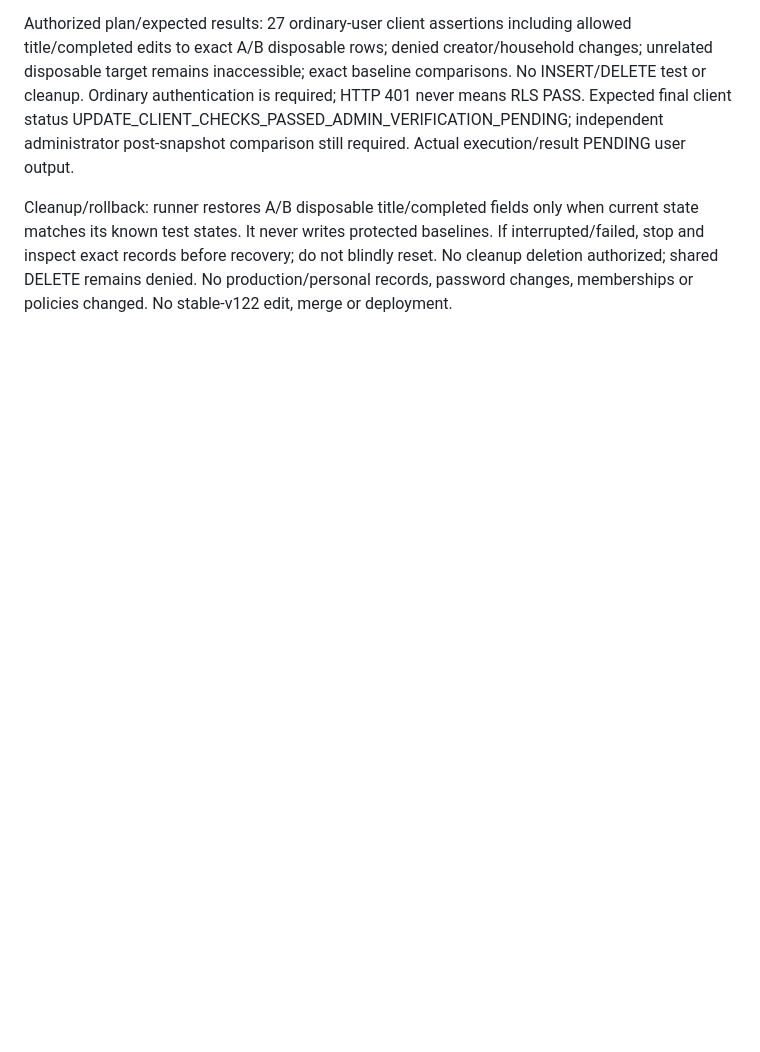
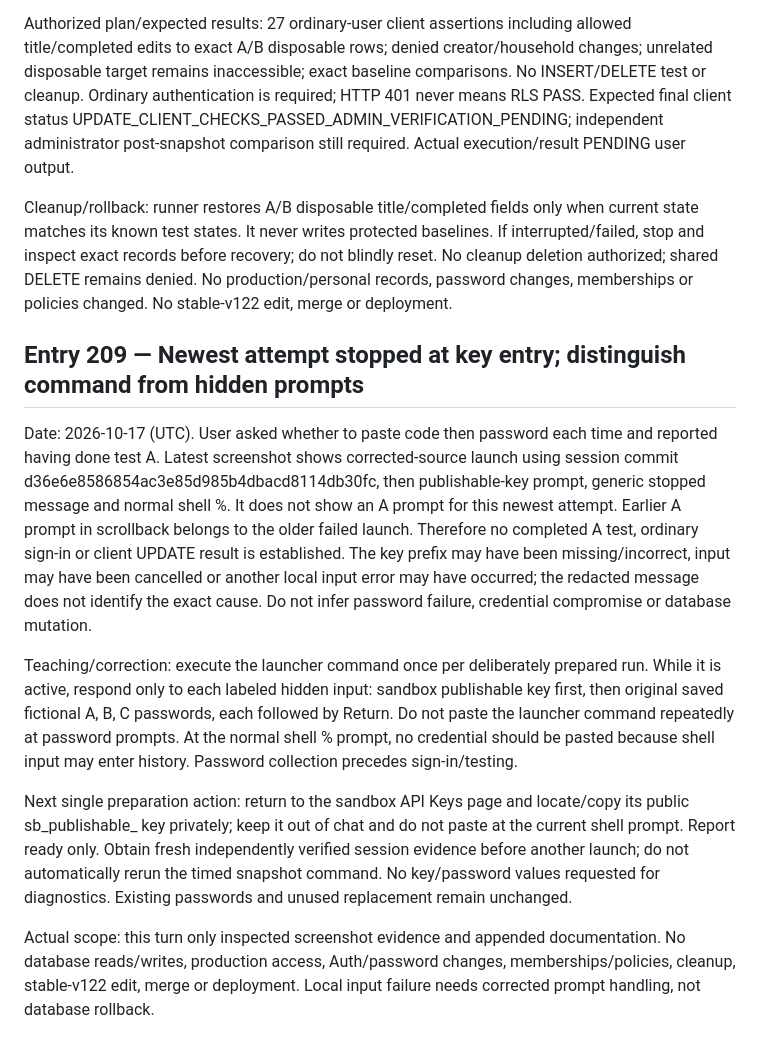
Before and after one commit to BurnsSquad/steven-os-mobile-test, a Markdown page: docs/DEVELOPMENT_LOG.md, the part around the change. Rendered like a GitHub page; blank space fills up the shorter version.

Commit message:
Clarify stopped key entry and safe prompt sequence (Entry 209)

```diff
--- a/docs/DEVELOPMENT_LOG.md
+++ b/docs/DEVELOPMENT_LOG.md
@@ -1320,3 +1320,14 @@ Next single user operation: run private-run.mjs --mode update with that pinned U
 Authorized plan/expected results: 27 ordinary-user client assertions including allowed title/completed edits to exact A/B disposable rows; denied creator/household changes; unrelated disposable target remains inaccessible; exact baseline comparisons. No INSERT/DELETE test or cleanup. Ordinary authentication is required; HTTP 401 never means RLS PASS. Expected final client status UPDATE_CLIENT_CHECKS_PASSED_ADMIN_VERIFICATION_PENDING; independent administrator post-snapshot comparison still required. Actual execution/result PENDING user output.
 
 Cleanup/rollback: runner restores A/B disposable title/completed fields only when current state matches its known test states. It never writes protected baselines. If interrupted/failed, stop and inspect exact records before recovery; do not blindly reset. No cleanup deletion authorized; shared DELETE remains denied. No production/personal records, password changes, memberships or policies changed. No stable-v122 edit, merge or deployment.
+
+
+## Entry 209 — Newest attempt stopped at key entry; distinguish command from hidden prompts
+
+Date: 2026-10-17 (UTC). User asked whether to paste code then password each time and reported having done test A. Latest screenshot shows corrected-source launch using session commit d36e6e8586854ac3e85d985b4dbacd8114db30fc, then publishable-key prompt, generic stopped message and normal shell %. It does not show an A prompt for this newest attempt. Earlier A prompt in scrollback belongs to the older failed launch. Therefore no completed A test, ordinary sign-in or client UPDATE result is established. The key prefix may have been missing/incorrect, input may have been cancelled or another local input error may have occurred; the redacted message does not identify the exact cause. Do not infer password failure, credential compromise or database mutation.
+
+Teaching/correction: execute the launcher command once per deliberately prepared run. While it is active, respond only to each labeled hidden input: sandbox publishable key first, then original saved fictional A, B, C passwords, each followed by Return. Do not paste the launcher command repeatedly at password prompts. At the normal shell % prompt, no credential should be pasted because shell input may enter history. Password collection precedes sign-in/testing.
+
+Next single preparation action: return to the sandbox API Keys page and locate/copy its public sb_publishable_ key privately; keep it out of chat and do not paste at the current shell prompt. Report ready only. Obtain fresh independently verified session evidence before another launch; do not automatically rerun the timed snapshot command. No key/password values requested for diagnostics. Existing passwords and unused replacement remain unchanged.
+
+Actual scope: this turn only inspected screenshot evidence and appended documentation. No database reads/writes, production access, Auth/password changes, memberships/policies, cleanup, stable-v122 edit, merge or deployment. Local input failure needs corrected prompt handling, not database rollback.
```
